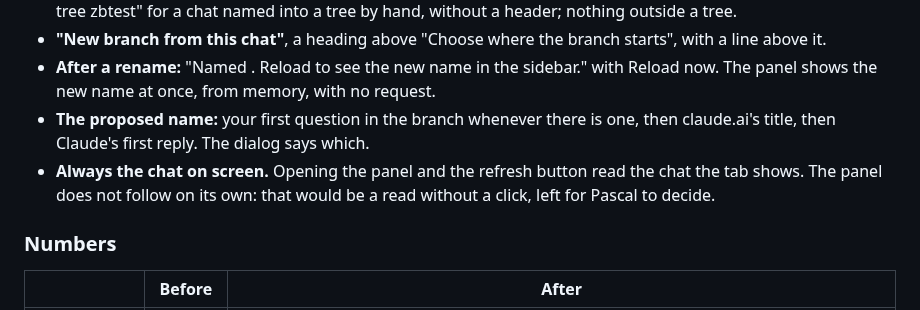
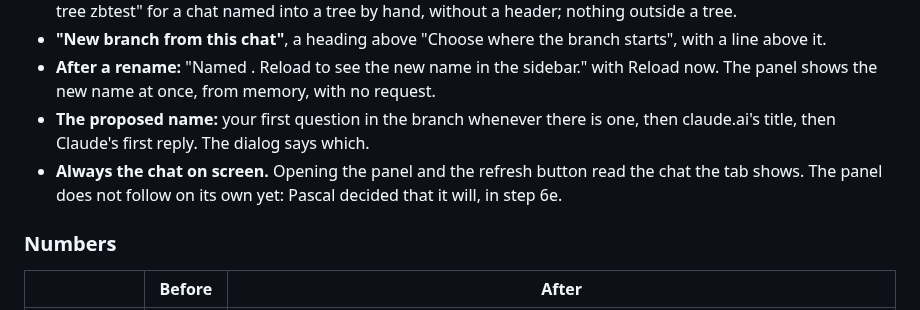
Before and after one commit to pthom/zettelbranch, a Markdown page: specs/milestone-1__findings.md, the part around the change. Drawn GitHub-style.

Commit message:
Findings 6d: the panel following the chat is now decided (step 6e)

```diff
--- a/specs/milestone-1__findings.md
+++ b/specs/milestone-1__findings.md
@@ -168,7 +168,7 @@ Built offline by Claude on 2026-10-13, commit `1300f3b`, from Pascal's second re
 - **"New branch from this chat"**, a heading above "Choose where the branch starts", with a line above it.
 - **After a rename:** "Named <name>. Reload to see the new name in the sidebar." with Reload now. The panel shows the new name at once, from memory, with no request.
 - **The proposed name:** your first question in the branch whenever there is one, then claude.ai's title, then Claude's first reply. The dialog says which.
-- **Always the chat on screen.** Opening the panel and the refresh button read the chat the tab shows. The panel does not follow on its own: that would be a read without a click, left for Pascal to decide.
+- **Always the chat on screen.** Opening the panel and the refresh button read the chat the tab shows. The panel does not follow on its own yet: Pascal decided that it will, in step 6e.
 
 ### Numbers
 
```
